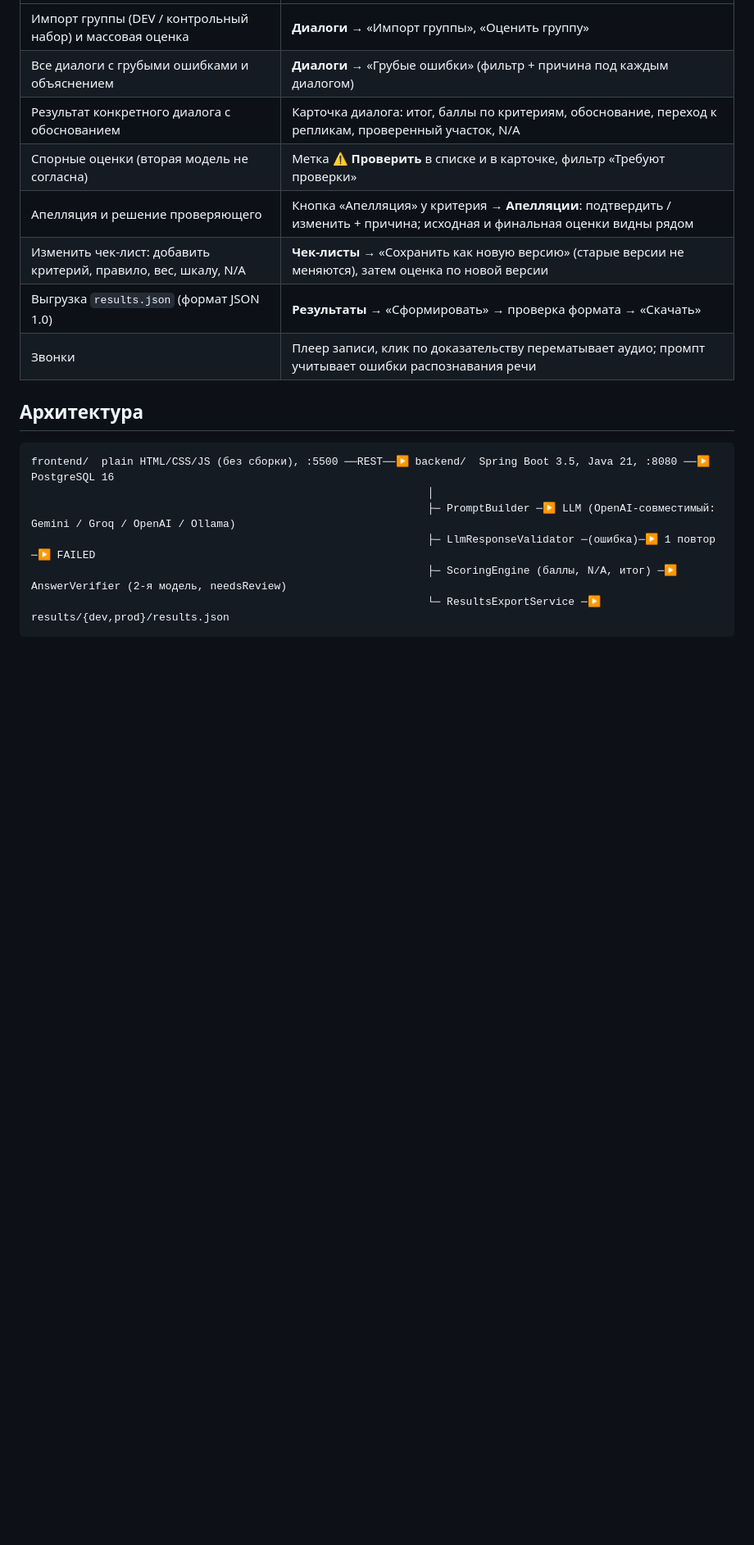
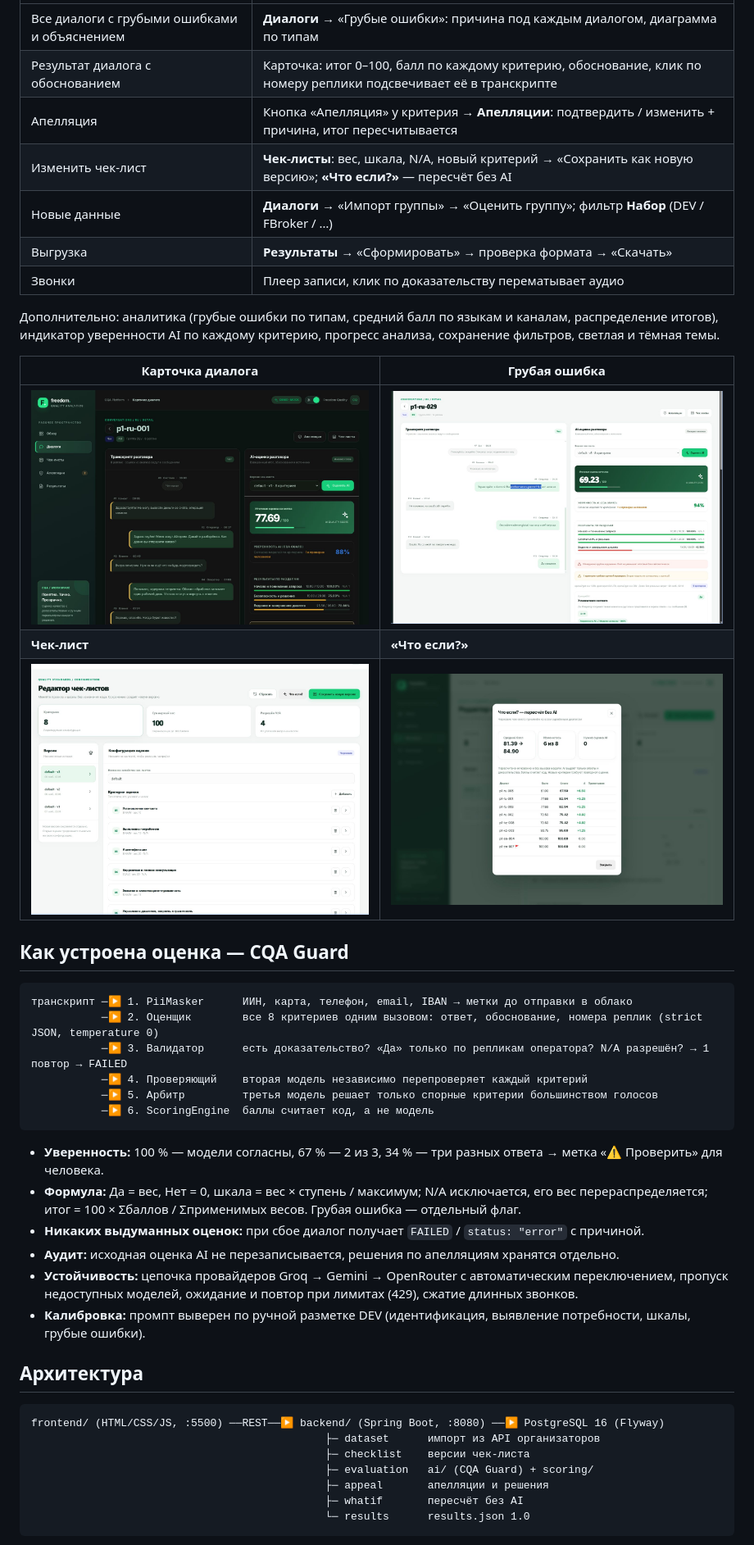
Before and after one commit to kristall268/cqa-frdm.quattro, a Markdown page: README.md, the part around one of its changes. Shown at 82% size. GitHub-like rendering; pictures changed too: docs/img/g-whatif.jpg (added), docs/img/real-checklist.jpg (added), docs/img/real-gross-card.jpg (added); blank space fills up the shorter version.

Commit message:
README: results, CQA Guard pipeline, features with screenshots
Co-Authored-By: Claude Opus 5.5 <noreply@anthropic.com>
Claude-Session: https://claude.ai/code/session_01CFAUEs2oY6my9Tx6bF6197

````diff
--- a/README.md
+++ b/README.md
@@ -14,21 +26,50 @@
 |---|---|
-| Импорт группы (DEV / контрольный набор) и массовая оценка | **Диалоги** → «Импорт группы», «Оценить группу» |
-| Все диалоги с грубыми ошибками и объяснением | **Диалоги** → «Грубые ошибки» (фильтр + причина под каждым диалогом) |
-| Результат конкретного диалога с обоснованием | Карточка диалога: итог, баллы по критериям, обоснование, переход к репликам, проверенный участок, N/A |
-| Спорные оценки (вторая модель не согласна) | Метка **⚠ Проверить** в списке и в карточке, фильтр «Требуют проверки» |
-| Апелляция и решение проверяющего | Кнопка «Апелляция» у критерия → **Апелляции**: подтвердить / изменить + причина; исходная и финальная оценки видны рядом |
-| Изменить чек-лист: добавить критерий, правило, вес, шкалу, N/A | **Чек-листы** → «Сохранить как новую версию» (старые версии не меняются), затем оценка по новой версии |
-| Выгрузка `results.json` (формат JSON 1.0) | **Результаты** → «Сформировать» → проверка формата → «Скачать» |
-| Звонки | Плеер записи, клик по доказательству перематывает аудио; промпт учитывает ошибки распознавания речи |
+| Все диалоги с грубыми ошибками и объяснением | **Диалоги** → «Грубые ошибки»: причина под каждым диалогом, диаграмма по типам |
+| Результат диалога с обоснованием | Карточка: итог 0–100, балл по каждому критерию, обоснование, клик по номеру реплики подсвечивает её в транскрипте |
+| Апелляция | Кнопка «Апелляция» у критерия → **Апелляции**: подтвердить / изменить + причина, итог пересчитывается |
+| Изменить чек-лист | **Чек-листы**: вес, шкала, N/A, новый критерий → «Сохранить как новую версию»; **«Что если?»** — пересчёт без AI |
+| Новые данные | **Диалоги** → «Импорт группы» → «Оценить группу»; фильтр **Набор** (DEV / FBroker / …) |
+| Выгрузка | **Результаты** → «Сформировать» → проверка формата → «Скачать» |
+| Звонки | Плеер записи, клик по доказательству перематывает аудио |
+
+Дополнительно: аналитика (грубые ошибки по типам, средний балл по языкам и каналам, распределение итогов),
+индикатор уверенности AI по каждому критерию, прогресс анализа, сохранение фильтров, светлая и тёмная темы.
+
+| Карточка диалога | Грубая ошибка |
+|---|---|
+| ![Карточка](docs/img/t-card-dark.jpg) | ![Грубая ошибка](docs/img/real-gross-card.jpg) |
+| **Чек-лист** | **«Что если?»** |
+| ![Чек-лист](docs/img/real-checklist.jpg) | ![What-if](docs/img/g-whatif.jpg) |
+
+## Как устроена оценка — CQA Guard
+
+```
+транскрипт ─▶ 1. PiiMasker      ИИН, карта, телефон, email, IBAN → метки до отправки в облако
+           ─▶ 2. Оценщик        все 8 критериев одним вызовом: ответ, обоснование, номера реплик (strict JSON, temperature 0)
+           ─▶ 3. Валидатор      есть доказательство? «Да» только по репликам оператора? N/A разрешён? → 1 повтор → FAILED
+           ─▶ 4. Проверяющий    вторая модель независимо перепроверяет каждый критерий
+           ─▶ 5. Арбитр         третья модель решает только спорные критерии большинством голосов
+           ─▶ 6. ScoringEngine  баллы считает код, а не модель
+```
+
+- **Уверенность:** 100 % — модели согласны, 67 % — 2 из 3, 34 % — три разных ответа → метка «⚠ Проверить» для человека.
+- **Формула:** Да = вес, Нет = 0, шкала = вес × ступень / максимум; N/A исключается, его вес перераспределяется;
+  итог = 100 × Σбаллов / Σприменимых весов. Грубая ошибка — отдельный флаг.
+- **Никаких выдуманных оценок:** при сбое диалог получает `FAILED` / `status: "error"` с причиной.
+- **Аудит:** исходная оценка AI не перезаписывается, решения по апелляциям хранятся отдельно.
+- **Устойчивость:** цепочка провайдеров Groq → Gemini → OpenRouter с автоматическим переключением, пропуск
+  недоступных моделей, ожидание и повтор при лимитах (429), сжатие длинных звонков.
+- **Калибровка:** промпт выверен по ручной разметке DEV (идентификация, выявление потребности, шкалы, грубые ошибки).
 
 ## Архитектура
 
 ```
-frontend/  plain HTML/CSS/JS (без сборки), :5500 ──REST──▶ backend/  Spring Boot 3.5, Java 21, :8080 ──▶ PostgreSQL 16
-                                                              │
-                                                              ├─ PromptBuilder ─▶ LLM (OpenAI-совместимый: Gemini / Groq / OpenAI / Ollama)
-                                                              ├─ LlmResponseValidator ─(ошибка)─▶ 1 повтор ─▶ FAILED
-                                                              ├─ ScoringEngine (баллы, N/A, итог) ─▶ AnswerVerifier (2-я модель, needsReview)
-                                                              └─ ResultsExportService ─▶ results/{dev,prod}/results.json
+frontend/ (HTML/CSS/JS, :5500) ──REST──▶ backend/ (Spring Boot, :8080) ──▶ PostgreSQL 16 (Flyway)
+                                              ├─ dataset      импорт из API организаторов
+                                              ├─ checklist    версии чек-листа
+                                              ├─ evaluation   ai/ (CQA Guard) + scoring/
+                                              ├─ appeal       апелляции и решения
+                                              ├─ whatif       пересчёт без AI
+                                              └─ results      results.json 1.0
 ```
 
````
Also changed, not shown: other parts of README.md (+37 -46 lines), docs/img/real-appeals.jpg (added), docs/img/t-dash-dark.jpg (added).
